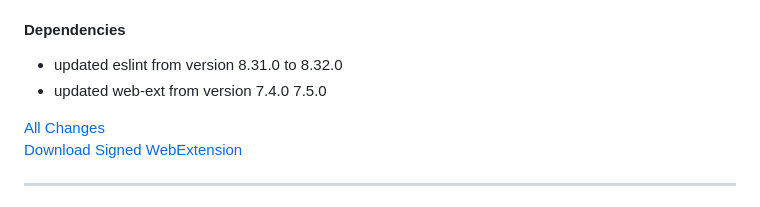
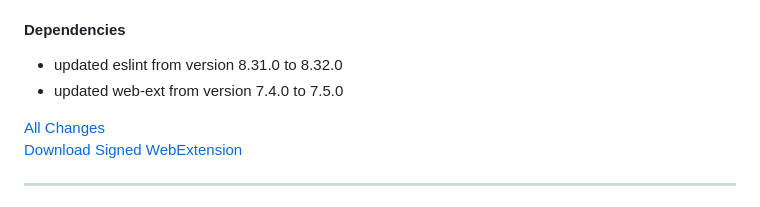
Before and after one commit to cadeyrn/bookmarks-organizer, a Markdown page: CHANGELOG.md, the part around the change. Rendered like a GitHub page.

Commit message:
updated CHANGELOG

```diff
--- a/CHANGELOG.md
+++ b/CHANGELOG.md
@@ -13,7 +13,7 @@
 #### Dependencies
 
 - updated eslint from version 8.31.0 to 8.32.0
-- updated web-ext from version 7.4.0 7.5.0
+- updated web-ext from version 7.4.0 to 7.5.0
 
 [All Changes](https://github.com/cadeyrn/bookmarks-organizer/compare/v4.0.0...v4.0.1)<br />
 [Download Signed WebExtension](https://addons.mozilla.org/en-US/firefox/addon/bookmarks-organizer/versions/?page=1#version-4.0.1)
```
